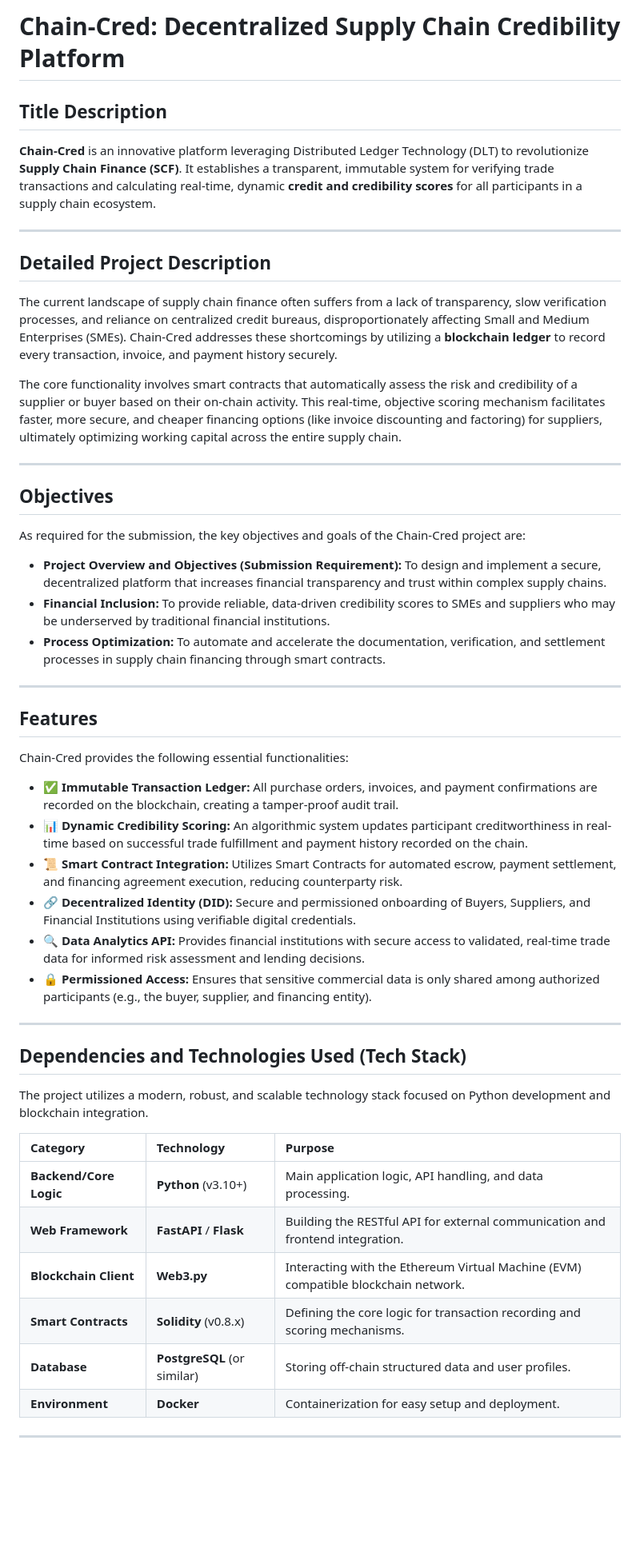
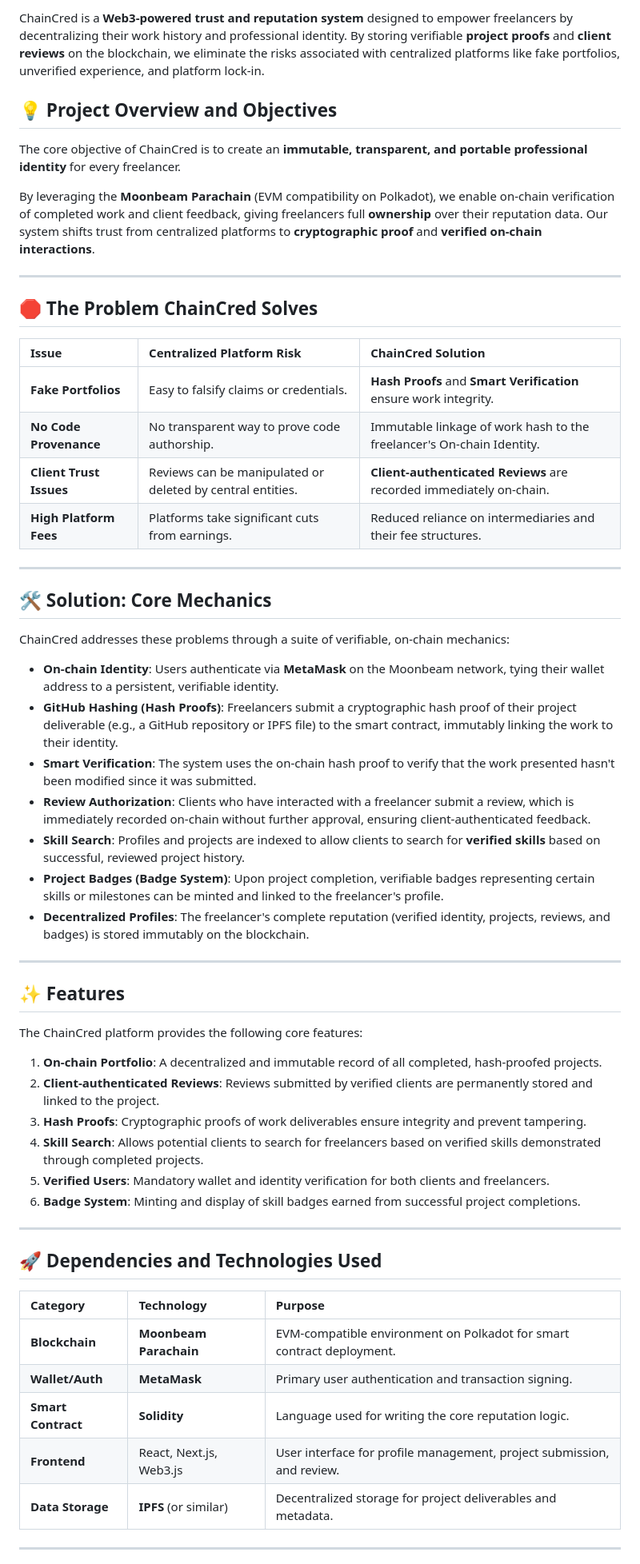
Before and after one commit to Godly-arj/Railway-ticket-, a Markdown page: README.md, the part around the change printed below. Shown: that part at 80% size. Drawn GitHub-style; blank space fills up the shorter version.

```diff
--- a/README.md
+++ b/README.md
@@ -3,55 +4,61 @@
 
-# Chain-Cred: Decentralized Supply Chain Credibility Platform
+ChainCred is a **Web3-powered trust and reputation system** designed to empower freelancers by decentralizing their work history and professional identity. By storing verifiable **project proofs** and **client reviews** on the blockchain, we eliminate the risks associated with centralized platforms like fake portfolios, unverified experience, and platform lock-in.
 
-## Title Description
+## 💡 Project Overview and Objectives
 
-**Chain-Cred** is an innovative platform leveraging Distributed Ledger Technology (DLT) to revolutionize **Supply Chain Finance (SCF)**. It establishes a transparent, immutable system for verifying trade transactions and calculating real-time, dynamic **credit and credibility scores** for all participants in a supply chain ecosystem.
+The core objective of ChainCred is to create an **immutable, transparent, and portable professional identity** for every freelancer.
 
-***
+By leveraging the **Moonbeam Parachain** (EVM compatibility on Polkadot), we enable on-chain verification of completed work and client feedback, giving freelancers full **ownership** over their reputation data. Our system shifts trust from centralized platforms to **cryptographic proof** and **verified on-chain interactions**.
 
-## Detailed Project Description
+---
 
-The current landscape of supply chain finance often suffers from a lack of transparency, slow verification processes, and reliance on centralized credit bureaus, disproportionately affecting Small and Medium Enterprises (SMEs). Chain-Cred addresses these shortcomings by utilizing a **blockchain ledger** to record every transaction, invoice, and payment history securely.
+## 🛑 The Problem ChainCred Solves
 
-The core functionality involves smart contracts that automatically assess the risk and credibility of a supplier or buyer based on their on-chain activity. This real-time, objective scoring mechanism facilitates faster, more secure, and cheaper financing options (like invoice discounting and factoring) for suppliers, ultimately optimizing working capital across the entire supply chain.
+| Issue | Centralized Platform Risk | ChainCred Solution |
+| :--- | :--- | :--- |
+| **Fake Portfolios** | Easy to falsify claims or credentials. | **Hash Proofs** and **Smart Verification** ensure work integrity. |
+| **No Code Provenance** | No transparent way to prove code authorship. | Immutable linkage of work hash to the freelancer's On-chain Identity. |
+| **Client Trust Issues** | Reviews can be manipulated or deleted by central entities. | **Client-authenticated Reviews** are recorded immediately on-chain. |
+| **High Platform Fees** | Platforms take significant cuts from earnings. | Reduced reliance on intermediaries and their fee structures. |
 
-***
+---
 
-## Objectives
+## 🛠️ Solution: Core Mechanics
 
-As required for the submission, the key objectives and goals of the Chain-Cred project are:
+ChainCred addresses these problems through a suite of verifiable, on-chain mechanics:
 
-* **Project Overview and Objectives (Submission Requirement):** To design and implement a secure, decentralized platform that increases financial transparency and trust within complex supply chains.
-* **Financial Inclusion:** To provide reliable, data-driven credibility scores to SMEs and suppliers who may be underserved by traditional financial institutions.
-* **Process Optimization:** To automate and accelerate the documentation, verification, and settlement processes in supply chain financing through smart contracts.
+* **On-chain Identity**: Users authenticate via **MetaMask** on the Moonbeam network, tying their wallet address to a persistent, verifiable identity.
+* **GitHub Hashing (Hash Proofs)**: Freelancers submit a cryptographic hash proof of their project deliverable (e.g., a GitHub repository or IPFS file) to the smart contract, immutably linking the work to their identity.
+* **Smart Verification**: The system uses the on-chain hash proof to verify that the work presented hasn't been modified since it was submitted.
+* **Review Authorization**: Clients who have interacted with a freelancer submit a review, which is immediately recorded on-chain without further approval, ensuring client-authenticated feedback.
+* **Skill Search**: Profiles and projects are indexed to allow clients to search for **verified skills** based on successful, reviewed project history.
+* **Project Badges (Badge System)**: Upon project completion, verifiable badges representing certain skills or milestones can be minted and linked to the freelancer's profile.
+* **Decentralized Profiles**: The freelancer's complete reputation (verified identity, projects, reviews, and badges) is stored immutably on the blockchain.
 
-***
+---
 
-## Features
+## ✨ Features
 
-Chain-Cred provides the following essential functionalities:
+The ChainCred platform provides the following core features:
 
-* ✅ **Immutable Transaction Ledger:** All purchase orders, invoices, and payment confirmations are recorded on the blockchain, creating a tamper-proof audit trail.
-* 📊 **Dynamic Credibility Scoring:** An algorithmic system updates participant creditworthiness in real-time based on successful trade fulfillment and payment history recorded on the chain.
-* 📜 **Smart Contract Integration:** Utilizes Smart Contracts for automated escrow, payment settlement, and financing agreement execution, reducing counterparty risk.
-* 🔗 **Decentralized Identity (DID):** Secure and permissioned onboarding of Buyers, Suppliers, and Financial Institutions using verifiable digital credentials.
-* 🔍 **Data Analytics API:** Provides financial institutions with secure access to validated, real-time trade data for informed risk assessment and lending decisions.
-* 🔒 **Permissioned Access:** Ensures that sensitive commercial data is only shared among authorized participants (e.g., the buyer, supplier, and financing entity).
+1.  **On-chain Portfolio**: A decentralized and immutable record of all completed, hash-proofed projects.
+2.  **Client-authenticated Reviews**: Reviews submitted by verified clients are permanently stored and linked to the project.
+3.  **Hash Proofs**: Cryptographic proofs of work deliverables ensure integrity and prevent tampering.
+4.  **Skill Search**: Allows potential clients to search for freelancers based on verified skills demonstrated through completed projects.
+5.  **Verified Users**: Mandatory wallet and identity verification for both clients and freelancers.
+6.  **Badge System**: Minting and display of skill badges earned from successful project completions.
 
-***
+---
 
-## Dependencies and Technologies Used (Tech Stack)
-
-The project utilizes a modern, robust, and scalable technology stack focused on Python development and blockchain integration.
+## 🚀 Dependencies and Technologies Used
 
 | Category | Technology | Purpose |
 | :--- | :--- | :--- |
-| **Backend/Core Logic** | **Python** (v3.10+) | Main application logic, API handling, and data processing. |
-| **Web Framework** | **FastAPI** / **Flask** | Building the RESTful API for external communication and frontend integration. |
-| **Blockchain Client** | **Web3.py** | Interacting with the Ethereum Virtual Machine (EVM) compatible blockchain network. |
-| **Smart Contracts** | **Solidity** (v0.8.x) | Defining the core logic for transaction recording and scoring mechanisms. |
-| **Database** | **PostgreSQL** (or similar) | Storing off-chain structured data and user profiles. |
-| **Environment** | **Docker** | Containerization for easy setup and deployment. |
+| **Blockchain** | **Moonbeam Parachain** | EVM-compatible environment on Polkadot for smart contract deployment. |
+| **Wallet/Auth** | **MetaMask** | Primary user authentication and transaction signing. |
+| **Smart Contract** | **Solidity** | Language used for writing the core reputation logic. |
+| **Frontend** | React, Next.js, Web3.js | User interface for profile management, project submission, and review. |
+| **Data Storage** | **IPFS** (or similar) | Decentralized storage for project deliverables and metadata. |
 
-***
+---
 
```
Also changed, not shown: other parts of README.md (+66 -40 lines).
